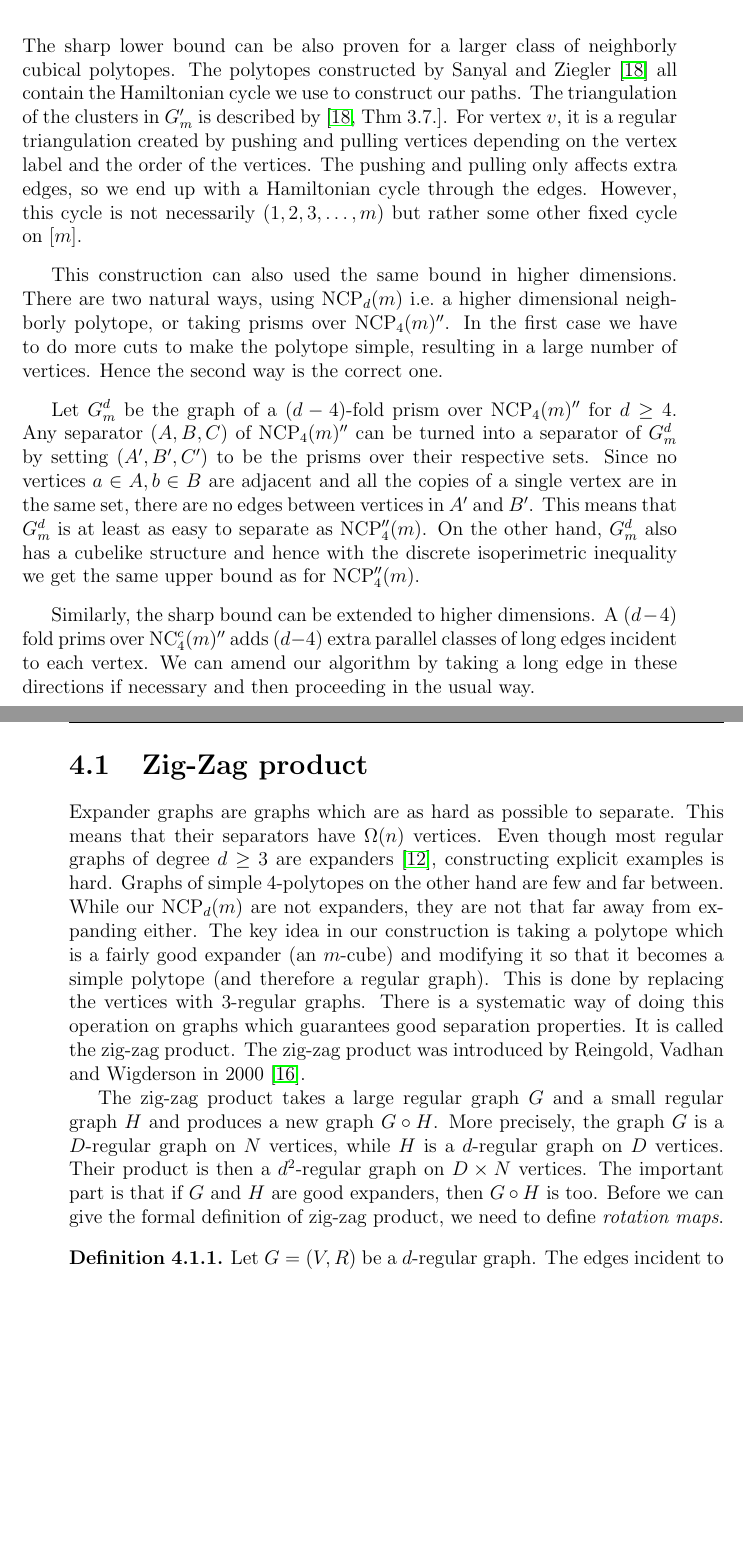
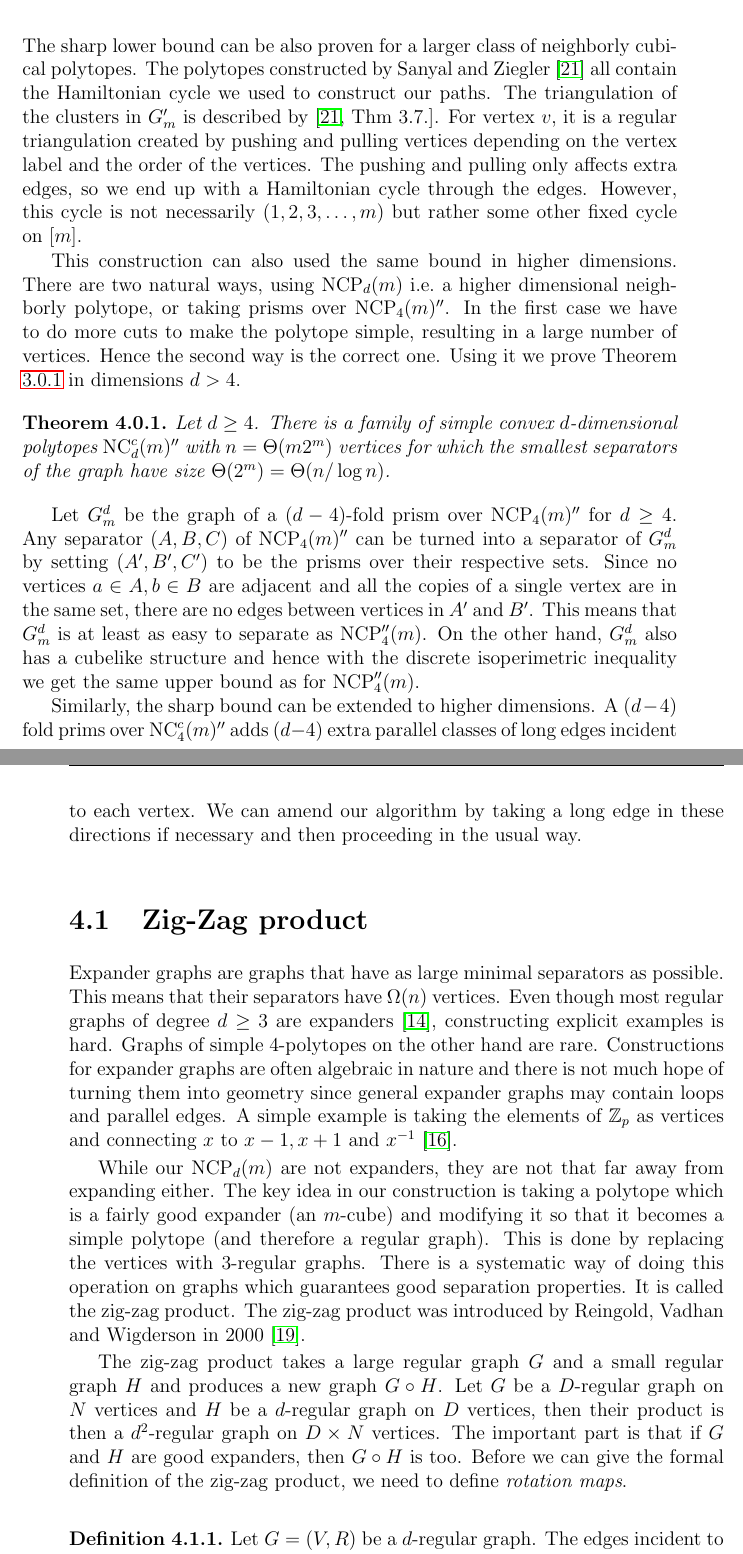
Before and after one commit to Zootyr/thesis, a LaTeX thesis (Diss.tex): two parts of pages 31 and 32 of 39, joined at a grey line, cut so that both start at the same text, the shorter picture padded with empty space. Compiled offline with pdfLaTeX; an older LaTeX class or package is replaced by its successor.

Commit message:
Add files via upload

```diff
--- a/Diss.tex
+++ b/Diss.tex
@@ -1143,7 +1144,7 @@ the sets $A$ and $B$. This works for separation constant arbitrarily close to $\
 
 The sharp lower bound can be also proven for a larger class of neighborly cubical polytopes.
 The polytopes constructed by Sanyal and Ziegler \cite{Z102} all contain the Hamiltonian
-cycle we use to construct our paths. The triangulation of the clusters in $G'_m$ is described by
+cycle we used to construct our paths. The triangulation of the clusters in $G'_m$ is described by
 \cite[Thm 3.7.]{Z102}. For vertex $v$, it is a regular triangulation created by pushing
 and pulling vertices depending on the vertex label and the order of the vertices.
 The pushing and pulling only affects extra edges, so we end up with a Hamiltonian
@@ -1154,7 +1155,14 @@ This construction can also used the same bound in higher dimensions. There are t
 natural ways, using $\NC_d(m)$ i.e.\ a higher dimensional neighborly polytope, or
 taking prisms over $\NC_4(m)''$.  In the first case we have to do more cuts to
 make the polytope simple, resulting in a large number of vertices. Hence the
-second way is the correct one.
+second way is the correct one. Using it we prove Theorem \ref{maintheorem}
+in dimensions $d>4$.
+
+\begin{theorem}
+Let $d\ge 4$.
+There is a family of simple convex $d$-dimensional polytopes $\NCC_d(m)''$ with $n=\Theta(m 2^m)$ vertices for which
+the smallest separators of the graph have size $\Theta(2^m) = \Theta(n/\log n)$.
+\end{theorem}
 
 Let $G^d_m$ be the graph of a $(d-4)$-fold prism over $\NC_4(m)''$ for $d\geq 4$.
 Any separator
@@ -1173,11 +1181,15 @@ if necessary and then proceeding in the usual way.
 
 \section{Zig-Zag product}
 
-Expander graphs are graphs which are as hard as possible to separate. This means that their
+Expander graphs are graphs that have as large minimal separators as possible. This means that their
 separators have $\Omega(n)$ vertices.
 Even though most regular graphs of degree $d\ge 3$ are expanders \cite{KoBa1967},
 constructing explicit examples is hard. Graphs of simple 4-polytopes on the other hand
-are few and far between. While our $\NC_d(m)$ are not expanders, they are not that
+are rare. Constructions for expander graphs are often algebraic in nature and there is not much hope of turning them into
+geometry since general expander graphs may contain loops and parallel edges.
+A simple example is taking the elements of $\mathbb{Z}_p$ as vertices and connecting $x$ to $x-1,x+1$ and $x^{-1}$ \cite{Lubo}.
+
+ While our $\NC_d(m)$ are not expanders, they are not that
 far away from expanding either. The key idea in our construction is taking a polytope which
 is a fairly good expander (an $m$-cube)
 and modifying it so that it becomes a simple polytope (and therefore a regular graph). This
@@ -1187,10 +1199,10 @@ the zig-zag product. The zig-zag product was introduced by Reingold, Vadhan and
 \cite{892006}.
 
 The zig-zag product takes a large regular graph $G$ and a small regular graph $H$ and produces a new
-graph $G \circ H$. More precisely, the graph $G$ is a $D$-regular graph on $N$ vertices, while $H$
-is a $d$-regular graph on $D$ vertices. Their product is then a $d^2$-regular graph on $D\times N$ vertices.
+graph $G \circ H$. Let $G$ be a $D$-regular graph on $N$ vertices and $H$
+be a $d$-regular graph on $D$ vertices, then their product is then a $d^2$-regular graph on $D\times N$ vertices.
 The important part is that if $G$ and $H$ are good expanders, then $G \circ H$ is too. Before we can give
-the formal definition of zig-zag product, we need to define \textit{rotation maps}.
+the formal definition of the zig-zag product, we need to define \textit{rotation maps}.
 \begin{definition}
 Let $G = (V,R)$ be a $d$-regular graph. The edges incident to vertex $v$ are labeled with numbers $1,\dots, d$.
 The rotation map $\textrm{Rot}_{G} : V \times [d] \rightarrow V \times [d]$
```
Also changed, not shown: separators.bib (+33 -0 lines), Diss.tex (9 more changed lines).
